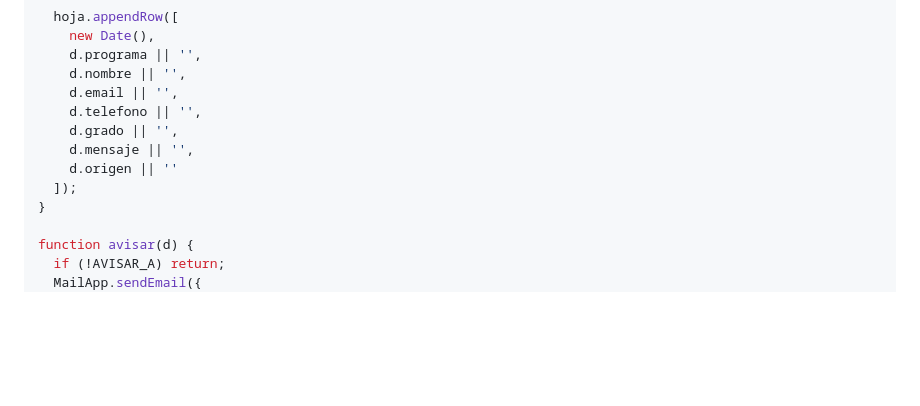
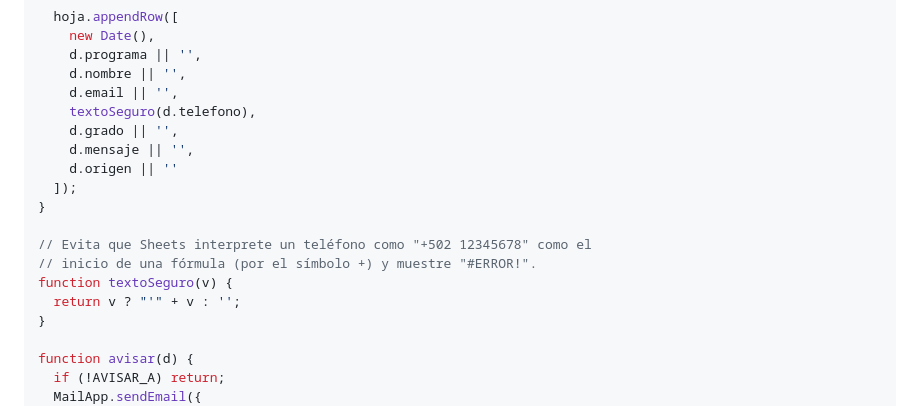
Before and after one commit to GMejiaR/Sitio-Web-IIO, a Markdown page: GOOGLE-APPS-SCRIPT.md, the part around the change. GitHub-like rendering; blank space fills up the shorter version.

Commit message:
Corregir guía de Apps Script: teléfono mostraba #ERROR! en Sheets
Google Sheets interpretaba números como "+502 12345678" como el
inicio de una fórmula. Se agrega textoSeguro() para forzarlo a texto
plano antes de guardarlo en la Hoja.

```diff
--- a/GOOGLE-APPS-SCRIPT.md
+++ b/GOOGLE-APPS-SCRIPT.md
@@ -62,11 +62,17 @@ function guardar(d) {
     d.programa || '',
     d.nombre || '',
     d.email || '',
-    d.telefono || '',
+    textoSeguro(d.telefono),
     d.grado || '',
     d.mensaje || '',
     d.origen || ''
   ]);
+}
+
+// Evita que Sheets interprete un teléfono como "+502 12345678" como el
+// inicio de una fórmula (por el símbolo +) y muestre "#ERROR!".
+function textoSeguro(v) {
+  return v ? "'" + v : '';
 }
 
 function avisar(d) {
```
